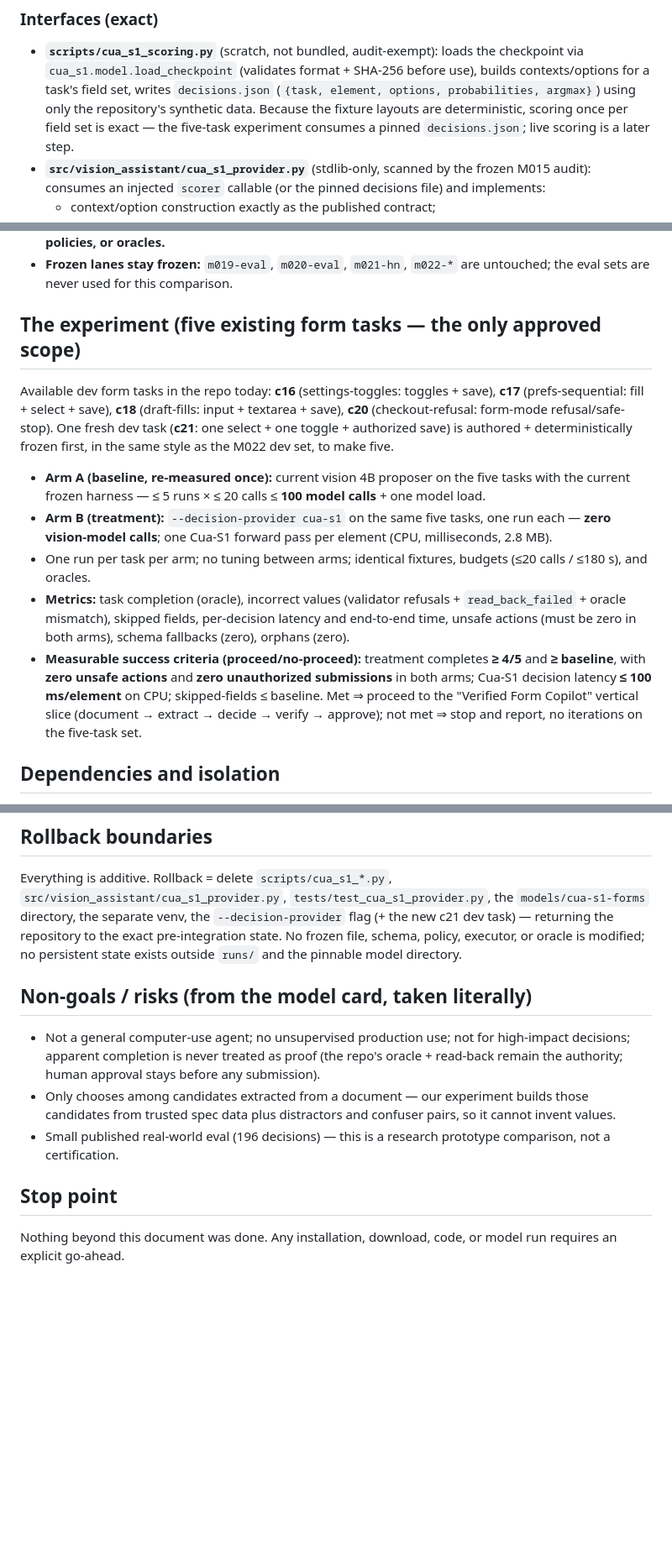
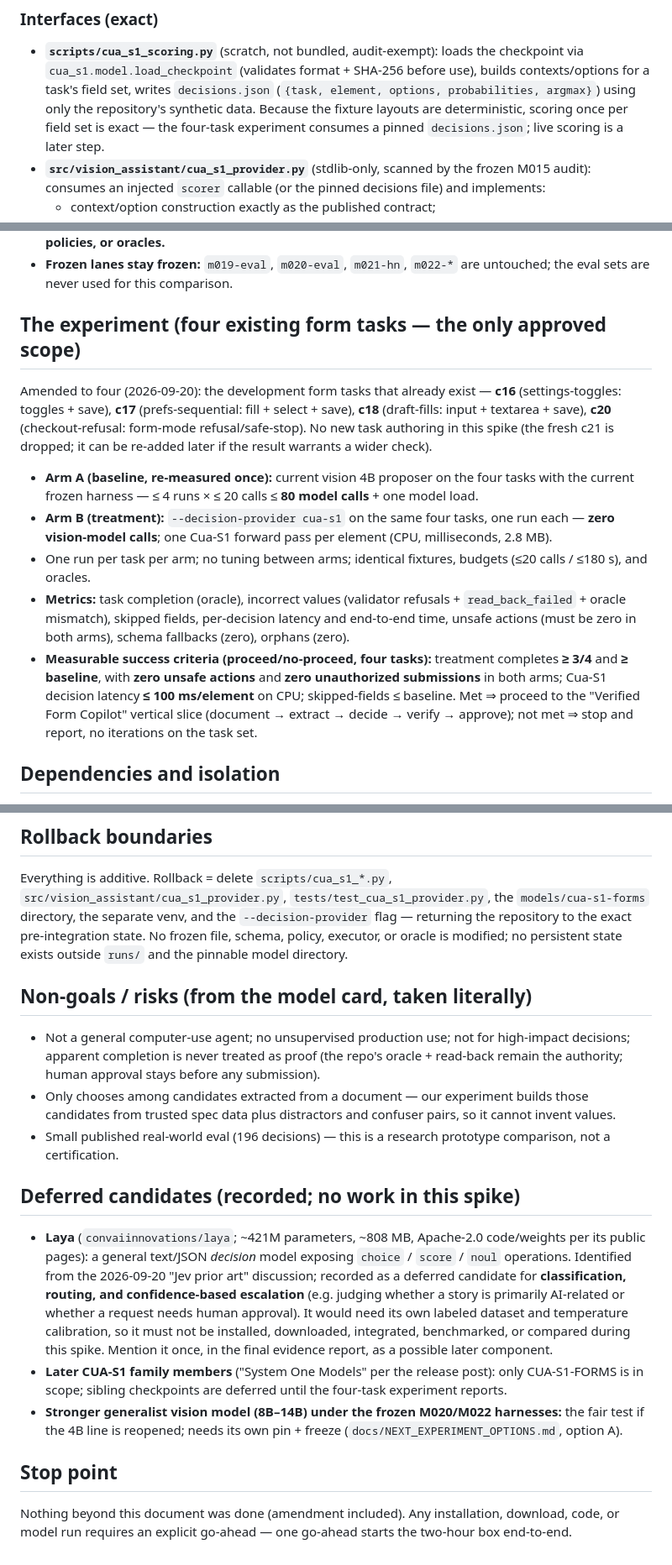
Before and after one commit to msulemans/vision-assistant, a Markdown page: docs/CUA_S1_INTEGRATION_PLAN.md, 3 parts joined by grey strips. Shown at 84% size. Drawn GitHub-style; blank space fills up the shorter version.

```diff
--- a/docs/CUA_S1_INTEGRATION_PLAN.md
+++ b/docs/CUA_S1_INTEGRATION_PLAN.md
@@ -97,7 +109,7 @@ session op with read-back → oracle (verify_typed_task)  — UNCHANGED
   set, writes `decisions.json` (`{task, element, options, probabilities,
   argmax}`) using only the repository's synthetic data. Because the fixture
   layouts are deterministic, scoring once per field set is exact — the
-  five-task experiment consumes a pinned `decisions.json`; live scoring is
+  four-task experiment consumes a pinned `decisions.json`; live scoring is
   a later step.
 - **`src/vision_assistant/cua_s1_provider.py`** (stdlib-only, scanned by
   the frozen M015 audit): consumes an injected `scorer` callable (or the
@@ -133,19 +145,19 @@ session op with read-back → oracle (verify_typed_task)  — UNCHANGED
 - **Frozen lanes stay frozen:** `m019-eval`, `m020-eval`, `m021-hn`,
   `m022-*` are untouched; the eval sets are never used for this comparison.
 
-## The experiment (five existing form tasks — the only approved scope)
+## The experiment (four existing form tasks — the only approved scope)
 
-Available dev form tasks in the repo today: **c16** (settings-toggles:
-toggles + save), **c17** (prefs-sequential: fill + select + save), **c18**
-(draft-fills: input + textarea + save), **c20** (checkout-refusal: form-mode
-refusal/safe-stop). One fresh dev task (**c21**: one select + one toggle +
-authorized save) is authored + deterministically frozen first, in the same
-style as the M022 dev set, to make five.
+Amended to four (2026-09-20): the development form tasks that already
+exist — **c16** (settings-toggles: toggles + save), **c17**
+(prefs-sequential: fill + select + save), **c18** (draft-fills: input +
+textarea + save), **c20** (checkout-refusal: form-mode refusal/safe-stop).
+No new task authoring in this spike (the fresh c21 is dropped; it can be
+re-added later if the result warrants a wider check).
 
 - **Arm A (baseline, re-measured once):** current vision 4B proposer on
-  the five tasks with the current frozen harness — ≤ 5 runs × ≤ 20 calls
-  ≤ **100 model calls** + one model load.
-- **Arm B (treatment):** `--decision-provider cua-s1` on the same five
+  the four tasks with the current frozen harness — ≤ 4 runs × ≤ 20 calls
+  ≤ **80 model calls** + one model load.
+- **Arm B (treatment):** `--decision-provider cua-s1` on the same four
   tasks, one run each — **zero vision-model calls**; one Cua-S1 forward
   pass per element (CPU, milliseconds, 2.8 MB).
 - One run per task per arm; no tuning between arms; identical fixtures,
@@ -154,13 +166,13 @@ style as the M022 dev set, to make five.
   refusals + `read_back_failed` + oracle mismatch), skipped fields,
   per-decision latency and end-to-end time, unsafe actions (must be zero in
   both arms), schema fallbacks (zero), orphans (zero).
-- **Measurable success criteria (proceed/no-proceed):** treatment completes
-  **≥ 4/5** and **≥ baseline**, with **zero unsafe actions** and **zero
-  unauthorized submissions** in both arms; Cua-S1 decision latency
-  **≤ 100 ms/element** on CPU; skipped-fields ≤ baseline. Met ⇒ proceed to
-  the "Verified Form Copilot" vertical slice (document → extract →
-  decide → verify → approve); not met ⇒ stop and report, no iterations on
-  the five-task set.
+- **Measurable success criteria (proceed/no-proceed, four tasks):**
+  treatment completes **≥ 3/4** and **≥ baseline**, with **zero unsafe
+  actions** and **zero unauthorized submissions** in both arms; Cua-S1
+  decision latency **≤ 100 ms/element** on CPU; skipped-fields ≤ baseline.
+  Met ⇒ proceed to the "Verified Form Copilot" vertical slice (document →
+  extract → decide → verify → approve); not met ⇒ stop and report, no
+  iterations on the task set.
 
 ## Dependencies and isolation
 
@@ -179,8 +191,8 @@ style as the M022 dev set, to make five.
 Everything is additive. Rollback = delete `scripts/cua_s1_*.py`,
 `src/vision_assistant/cua_s1_provider.py`,
 `tests/test_cua_s1_provider.py`, the `models/cua-s1-forms` directory, the
-separate venv, the `--decision-provider` flag (+ the new c21 dev task) —
-returning the repository to the exact pre-integration state. No frozen
+separate venv, and the `--decision-provider` flag — returning the
+repository to the exact pre-integration state. No frozen
 file, schema, policy, executor, or oracle is modified; no persistent state
 exists outside `runs/` and the pinnable model directory.
 
@@ -196,7 +208,28 @@ exists outside `runs/` and the pinnable model directory.
 - Small published real-world eval (196 decisions) — this is a research
   prototype comparison, not a certification.
 
+## Deferred candidates (recorded; no work in this spike)
+
+- **Laya** (`convaiinnovations/laya`; ~421M parameters, ~808 MB,
+  Apache-2.0 code/weights per its public pages): a general text/JSON
+  *decision* model exposing `choice` / `score` / `noul` operations.
+  Identified from the 2026-09-20 "Jev prior art" discussion; recorded as a
+  deferred candidate for **classification, routing, and confidence-based
+  escalation** (e.g. judging whether a story is primarily AI-related or
+  whether a request needs human approval). It would need its own labeled
+  dataset and temperature calibration, so it must not be installed,
+  downloaded, integrated, benchmarked, or compared during this spike.
+  Mention it once, in the final evidence report, as a possible later
+  component.
+- **Later CUA-S1 family members** ("System One Models" per the release
+  post): only CUA-S1-FORMS is in scope; sibling checkpoints are deferred
+  until the four-task experiment reports.
+- **Stronger generalist vision model (8B–14B) under the frozen M020/M022
+  harnesses:** the fair test if the 4B line is reopened; needs its own
+  pin + freeze (`docs/NEXT_EXPERIMENT_OPTIONS.md`, option A).
+
 ## Stop point
 
-Nothing beyond this document was done. Any installation, download, code, or
-model run requires an explicit go-ahead.
+Nothing beyond this document was done (amendment included). Any
+installation, download, code, or model run requires an explicit go-ahead —
+one go-ahead starts the two-hour box end-to-end.
```
Also changed, not shown: other parts of docs/CUA_S1_INTEGRATION_PLAN.md (+12 -0 lines), VISION_STATE.md (+19 -0 lines), docs/EXECUTION_PLAN.md (added, +128 -0 lines).
